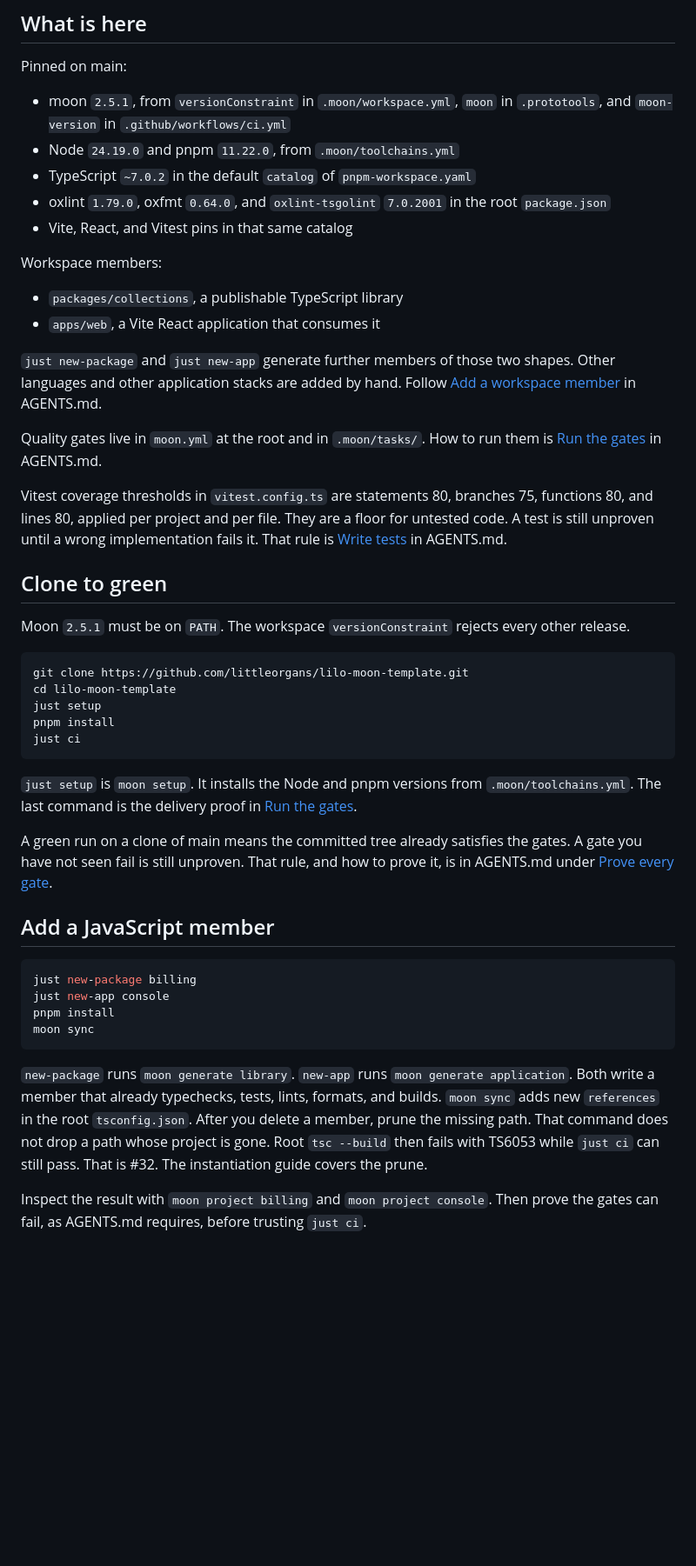
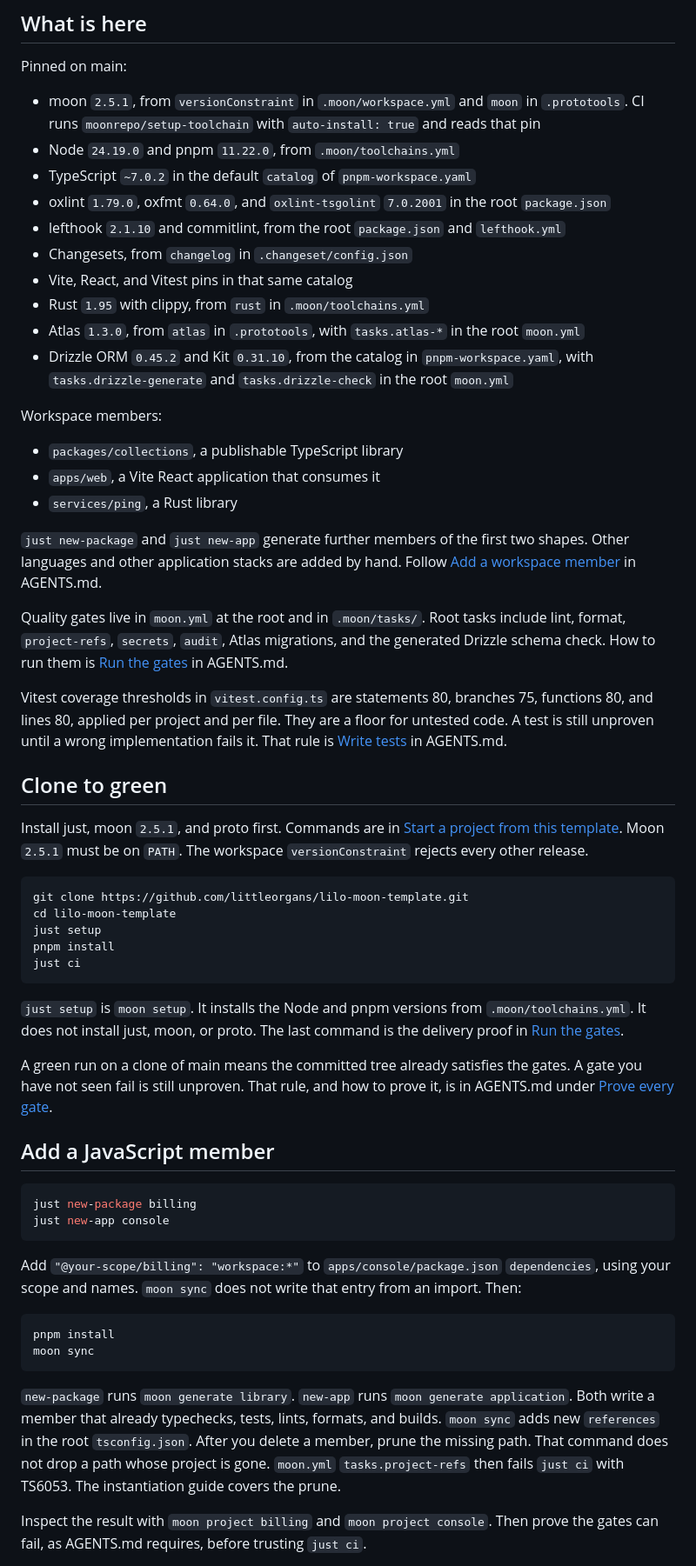
Before and after one commit to littleorgans/lilo-moon-template, a Markdown page: README.md, the part around one of its changes. Shown at 87% size. Drawn GitHub-style; blank space fills up the shorter version.

````diff
--- a/README.md
+++ b/README.md
@@ -12,23 +12,32 @@ Use this repository to start a new project. The working contract once you are in
 
 Pinned on main:
 
-- moon `2.5.1`, from `versionConstraint` in `.moon/workspace.yml`, `moon` in `.prototools`, and
-  `moon-version` in `.github/workflows/ci.yml`
+- moon `2.5.1`, from `versionConstraint` in `.moon/workspace.yml` and `moon` in `.prototools`. CI
+  runs `moonrepo/setup-toolchain` with `auto-install: true` and reads that pin
 - Node `24.19.0` and pnpm `11.22.0`, from `.moon/toolchains.yml`
 - TypeScript `~7.0.2` in the default `catalog` of `pnpm-workspace.yaml`
 - oxlint `1.79.0`, oxfmt `0.64.0`, and `oxlint-tsgolint` `7.0.2001` in the root `package.json`
+- lefthook `2.1.10` and commitlint, from the root `package.json` and `lefthook.yml`
+- Changesets, from `changelog` in `.changeset/config.json`
 - Vite, React, and Vitest pins in that same catalog
+- Rust `1.95` with clippy, from `rust` in `.moon/toolchains.yml`
+- Atlas `1.3.0`, from `atlas` in `.prototools`, with `tasks.atlas-*` in the root `moon.yml`
+- Drizzle ORM `0.45.2` and Kit `0.31.10`, from the catalog in `pnpm-workspace.yaml`, with
+  `tasks.drizzle-generate` and `tasks.drizzle-check` in the root `moon.yml`
 
 Workspace members:
 
 - `packages/collections`, a publishable TypeScript library
 - `apps/web`, a Vite React application that consumes it
+- `services/ping`, a Rust library
 
-`just new-package` and `just new-app` generate further members of those two shapes. Other languages
-and other application stacks are added by hand. Follow [Add a workspace member](AGENTS.md#add-a-workspace-member)
-in AGENTS.md.
+`just new-package` and `just new-app` generate further members of the first two shapes. Other
+languages and other application stacks are added by hand. Follow
+[Add a workspace member](AGENTS.md#add-a-workspace-member) in AGENTS.md.
 
-Quality gates live in `moon.yml` at the root and in `.moon/tasks/`. How to run them is
+Quality gates live in `moon.yml` at the root and in `.moon/tasks/`. Root tasks include lint, format,
+`project-refs`, `secrets`, `audit`, Atlas migrations, and the generated Drizzle schema check. How to
+run them is
 [Run the gates](AGENTS.md#run-the-gates) in AGENTS.md.
 
 Vitest coverage thresholds in `vitest.config.ts` are statements 80, branches 75, functions 80, and
@@ -38,7 +47,9 @@ in AGENTS.md.
 
 ## Clone to green
 
-Moon `2.5.1` must be on `PATH`. The workspace `versionConstraint` rejects every other release.
+Install just, moon `2.5.1`, and proto first. Commands are in
+[Start a project from this template](docs/how-to-instantiate.md). Moon `2.5.1` must be on `PATH`.
+The workspace `versionConstraint` rejects every other release.
 
 ```bash
 git clone https://github.com/littleorgans/lilo-moon-template.git
@@ -49,7 +60,8 @@ just ci
 ```
 
 `just setup` is `moon setup`. It installs the Node and pnpm versions from `.moon/toolchains.yml`.
-The last command is the delivery proof in [Run the gates](AGENTS.md#run-the-gates).
+It does not install just, moon, or proto. The last command is the delivery proof in
+[Run the gates](AGENTS.md#run-the-gates).
 
 A green run on a clone of main means the committed tree already satisfies the gates. A gate you
 have not seen fail is still unproven. That rule, and how to prove it, is in AGENTS.md under
@@ -60,6 +72,12 @@ have not seen fail is still unproven. That rule, and how to prove it, is in AGEN
 ```bash
 just new-package billing
 just new-app console
+```
+
+Add `"@your-scope/billing": "workspace:*"` to `apps/console/package.json` `dependencies`, using your
+scope and names. `moon sync` does not write that entry from an import. Then:
+
+```bash
 pnpm install
 moon sync
 ```
@@ -67,8 +85,8 @@ moon sync
 `new-package` runs `moon generate library`. `new-app` runs `moon generate application`. Both write a
 member that already typechecks, tests, lints, formats, and builds. `moon sync` adds new
 `references` in the root `tsconfig.json`. After you delete a member, prune the missing path. That
-command does not drop a path whose project is gone. Root `tsc --build` then fails with TS6053
-while `just ci` can still pass. That is #32. The instantiation guide covers the prune.
+command does not drop a path whose project is gone. `moon.yml` `tasks.project-refs` then fails
+`just ci` with TS6053. The instantiation guide covers the prune.
 
 Inspect the result with `moon project billing` and `moon project console`. Then prove the gates can
 fail, as AGENTS.md requires, before trusting `just ci`.
````
Also changed, not shown: other parts of README.md (+11 -7 lines), docs/decisions.md (+26 -17 lines), docs/how-to-instantiate.md (+100 -30 lines).
